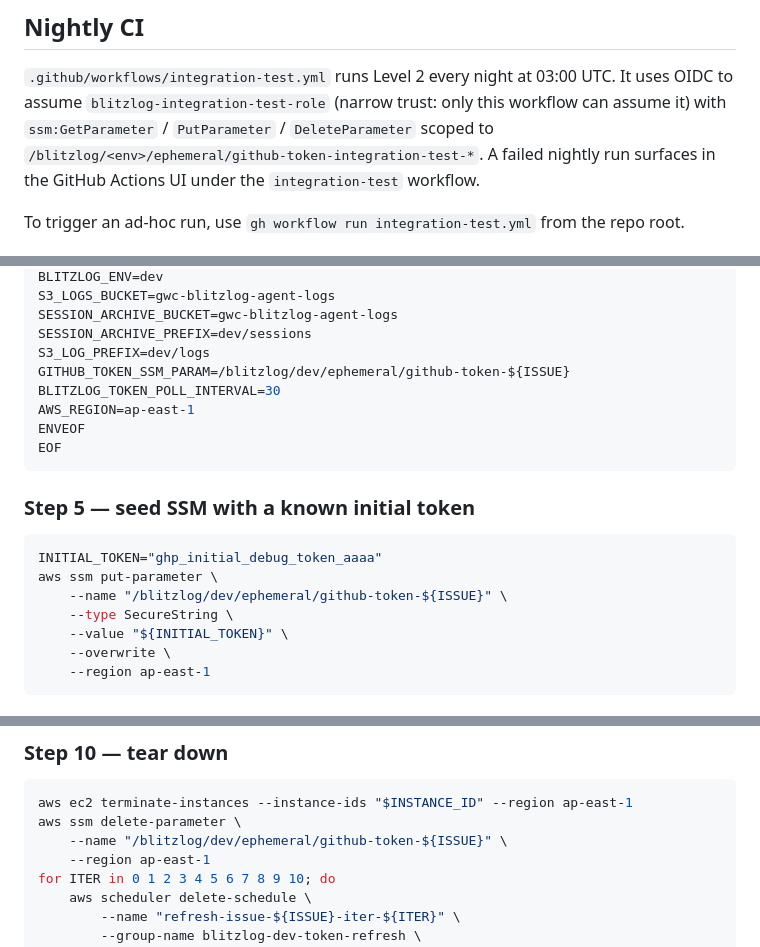
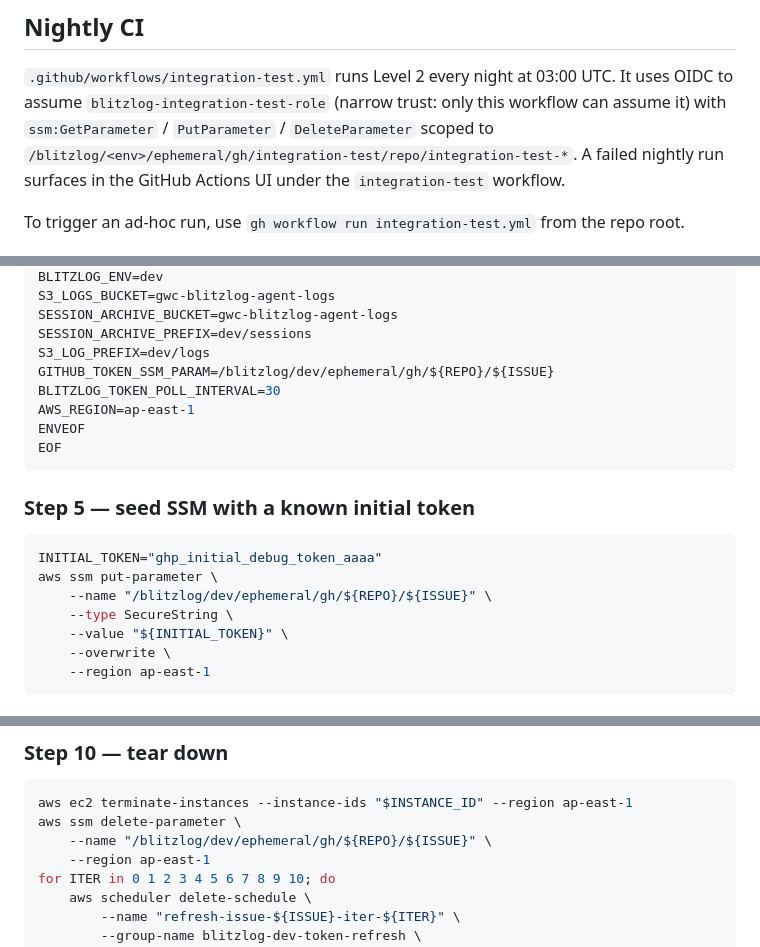
Before and after one commit to great-wall-connect/blitzlog, a Markdown page: docs/WATCHDOG_TOKEN_REFRESH.md, 3 parts joined by grey strips. GitHub-like rendering.

Commit message:
docs: update token param references
Mirrors the lambda refactor. The SSM param moved from
/blitzlog/<env>/ephemeral/github-token-<N> to
/blitzlog/<env>/ephemeral/gh/<owner>/<repo>/<N>.

Touches:
  - AGENTS.md (issue #145 section, point 1)
  - docs/WATCHDOG_TOKEN_REFRESH.md (Nightly CI param scope,
    Step 5 seed example, terminate-cleanup example, the
    "Lambda returns 200 but SSM doesn't change" diagnostic)

````diff
--- a/docs/WATCHDOG_TOKEN_REFRESH.md
+++ b/docs/WATCHDOG_TOKEN_REFRESH.md
@@ -145,7 +145,7 @@ at 03:00 UTC. It uses OIDC to assume
 `blitzlog-integration-test-role` (narrow trust: only this
 workflow can assume it) with `ssm:GetParameter` / `PutParameter` /
 `DeleteParameter` scoped to
-`/blitzlog/<env>/ephemeral/github-token-integration-test-*`. A
+`/blitzlog/<env>/ephemeral/gh/integration-test/repo/integration-test-*`. A
 failed nightly run surfaces in the GitHub Actions UI under the
 `integration-test` workflow.
 
@@ -255,7 +255,7 @@ S3_LOGS_BUCKET=gwc-blitzlog-agent-logs
 SESSION_ARCHIVE_BUCKET=gwc-blitzlog-agent-logs
 SESSION_ARCHIVE_PREFIX=dev/sessions
 S3_LOG_PREFIX=dev/logs
-GITHUB_TOKEN_SSM_PARAM=/blitzlog/dev/ephemeral/github-token-${ISSUE}
+GITHUB_TOKEN_SSM_PARAM=/blitzlog/dev/ephemeral/gh/${REPO}/${ISSUE}
 BLITZLOG_TOKEN_POLL_INTERVAL=30
 AWS_REGION=ap-east-1
 ENVEOF
@@ -267,7 +267,7 @@ EOF
 ```bash
 INITIAL_TOKEN="ghp_initial_debug_token_aaaa"
 aws ssm put-parameter \
-    --name "/blitzlog/dev/ephemeral/github-token-${ISSUE}" \
+    --name "/blitzlog/dev/ephemeral/gh/${REPO}/${ISSUE}" \
     --type SecureString \
     --value "${INITIAL_TOKEN}" \
     --overwrite \
@@ -366,7 +366,7 @@ iteration 9.
 ```bash
 aws ec2 terminate-instances --instance-ids "$INSTANCE_ID" --region ap-east-1
 aws ssm delete-parameter \
-    --name "/blitzlog/dev/ephemeral/github-token-${ISSUE}" \
+    --name "/blitzlog/dev/ephemeral/gh/${REPO}/${ISSUE}" \
     --region ap-east-1
 for ITER in 0 1 2 3 4 5 6 7 8 9 10; do
     aws scheduler delete-schedule \
````
Also changed, not shown: other parts of docs/WATCHDOG_TOKEN_REFRESH.md (+1 -1 lines), AGENTS.md (+1 -1 lines).
